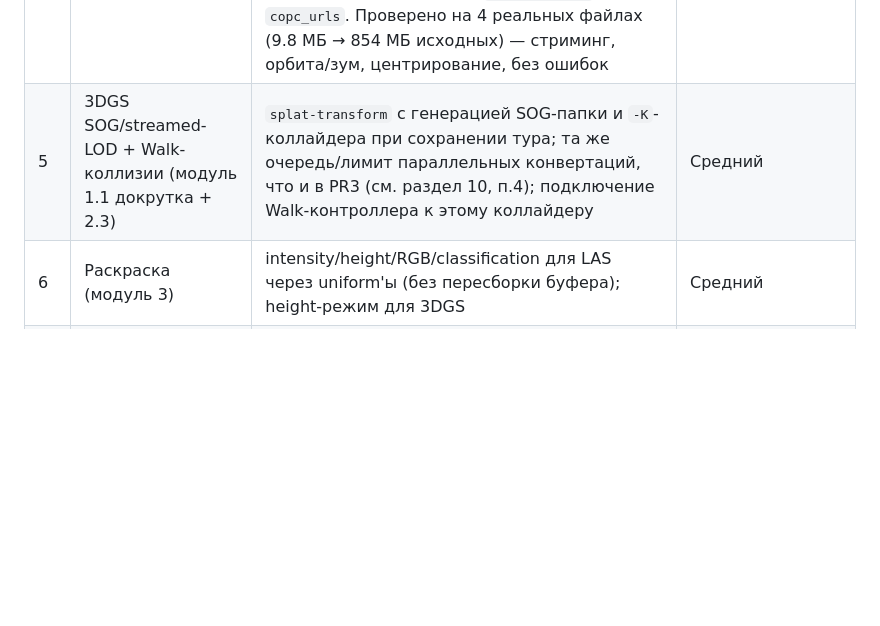
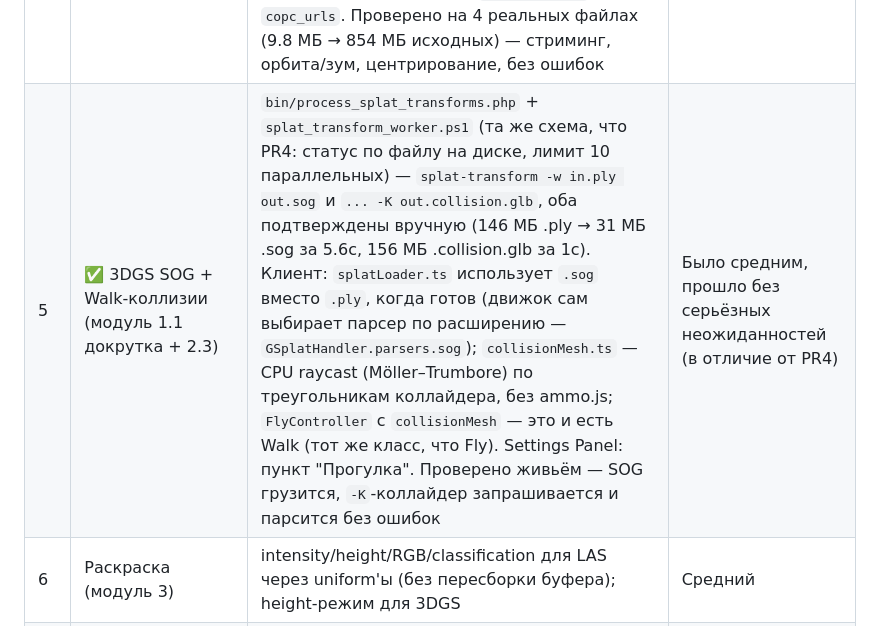
Before and after one commit to eugeny32/gisdata, a Markdown page: docs/CURRENT_STATE.md, the part around the change. Rendered like a GitHub page; blank space fills up the shorter version.

Commit message:
docs: PR5 — обновить план (SOG + Walk-коллизии готовы)
Код PR5 (SOG-конвертация, коллайдер, FlyController с коллизиями,
Settings Panel "Прогулка") уже попал в историю автоматическим коммитом
9b9aec2 — здесь только обновление плана в docs/CURRENT_STATE.md,
зафиксированное отдельно.

Co-Authored-By: Claude Sonnet 4.6 <noreply@anthropic.com>

```diff
--- a/docs/CURRENT_STATE.md
+++ b/docs/CURRENT_STATE.md
@@ -204,7 +204,7 @@ playcanvas.com (хостинг/Editor), не в открытом движке; (
 | 2 | Навигация + ViewCube (модуль 1) | Рефакторинг текущей орбиты в класс `OrbitController`, новый `FlyController`, доработка уже существующего штурвала в переиспользуемый `ViewCube`-модуль, переключатель режимов | Средний — Walk пока без коллизий (заглушка до PR5) |
 | 3 | ✅ Инфраструктура PDAL/entwine | Установлено (conda/Miniforge, env `geo`: PDAL 2.10.2 + entwine 3.2.1), `docs/PREPROCESSING.md` с проверенной командой `pdal translate in.las out.copc.laz`. Найдено и решено: конфликт `PROJ_LIB` с системным PostGIS (см. документ) — решается переменными окружения, скопированными на процесс конвертации, без изменения системных. Найдено: entwine не нужен для пайплайна "1 тур = 1 файл" — у PDAL есть нативный `writers.copc`, упрощает PR4 | Было высоким, по факту прошло гладко после одного найденного и решённого конфликта окружения |
 | 4 | ✅ LAS COPC-стриминг (модуль 2.2) | `viewer/src/copcLoader.ts` + `copcWorker.ts` — реальная библиотека `copc` (автор PDAL/entwine) для разбора octree-иерархии, `pc.Frustum.containsSphere` + угловой размер узла для приоритизации, декомпрессия LAZ (`laz-perf`, WASM) в Web Worker, бюджет точек с реальным контролем выдачи (не только на спуск по дереву). Серверная часть: `bin/process_copc_conversions.php` + `copc_convert_worker.ps1` (статус по наличию файла на диске, без БД), `api/tours.php` отдаёт `copc_urls`. Проверено на 4 реальных файлах (9.8 МБ → 854 МБ исходных) — стриминг, орбита/зум, центрирование, без ошибок | Было высоким — оправдалось: 4 нетривиальных бага найдено и исправлено живыми тестами (см. ниже) |
-| 5 | 3DGS SOG/streamed-LOD + Walk-коллизии (модуль 1.1 докрутка + 2.3) | `splat-transform` с генерацией SOG-папки и `-K`-коллайдера при сохранении тура; та же очередь/лимит параллельных конвертаций, что и в PR3 (см. раздел 10, п.4); подключение Walk-контроллера к этому коллайдеру | Средний |
+| 5 | ✅ 3DGS SOG + Walk-коллизии (модуль 1.1 докрутка + 2.3) | `bin/process_splat_transforms.php` + `splat_transform_worker.ps1` (та же схема, что PR4: статус по файлу на диске, лимит 10 параллельных) — `splat-transform -w in.ply out.sog` и `... -K out.collision.glb`, оба подтверждены вручную (146 МБ .ply → 31 МБ .sog за 5.6с, 156 МБ .collision.glb за 1с). Клиент: `splatLoader.ts` использует `.sog` вместо `.ply`, когда готов (движок сам выбирает парсер по расширению — `GSplatHandler.parsers.sog`); `collisionMesh.ts` — CPU raycast (Möller–Trumbore) по треугольникам коллайдера, без ammo.js; `FlyController` с `collisionMesh` — это и есть Walk (тот же класс, что Fly). Settings Panel: пункт "Прогулка". Проверено живьём — SOG грузится, `-K`-коллайдер запрашивается и парсится без ошибок | Было средним, прошло без серьёзных неожиданностей (в отличие от PR4) |
 | 6 | Раскраска (модуль 3) | intensity/height/RGB/classification для LAS через uniform'ы (без пересборки буфера); height-режим для 3DGS | Средний |
 | 7 | Сечения (модуль 5) | Clipping-плоскости в шейдере (LAS + по возможности 3DGS), перетаскиваемые гизмо-хендлы (свои, т.к. готового переиспользуемого пакета гизмо не нашлось — см. раздел 6) | Средний |
 | 8 | Финал | Полная Settings Panel, индикатор стриминга/FPS/памяти, мобильный проход | Низкий |
```
